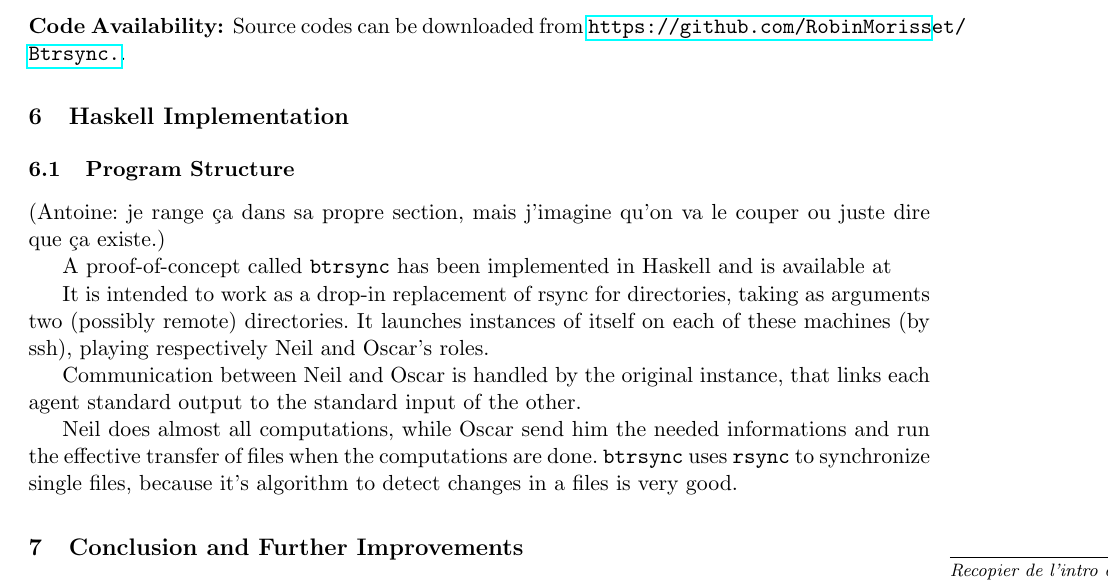
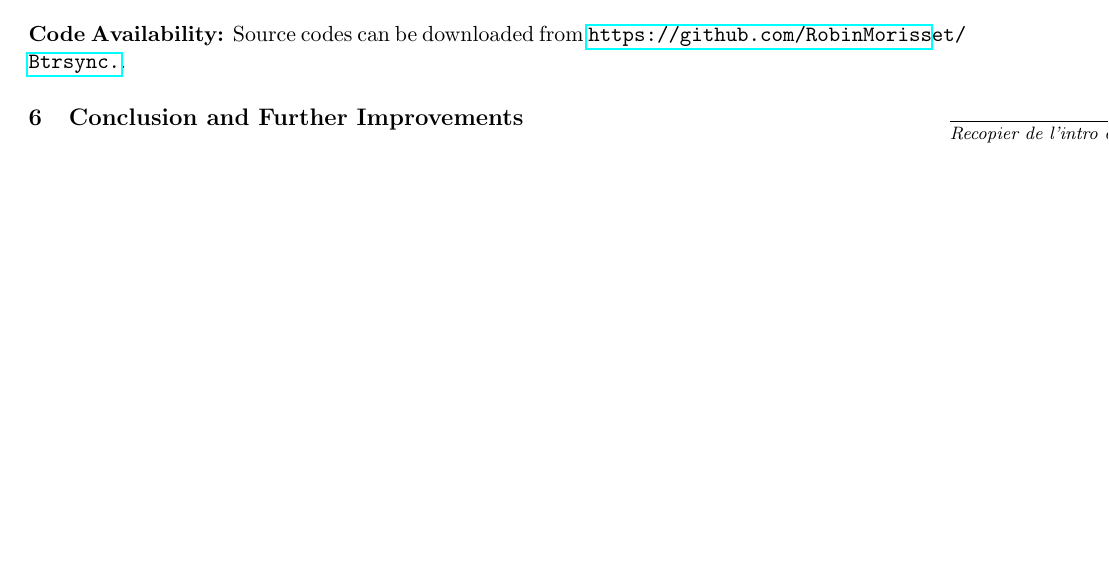
Before and after one commit to RobinMorisset/Btrsync, a LaTeX thesis (doc/report/btrsync.tex): part of page 15 of 21 before the commit and part of page 15 of 20 after it, cut so that both start at the same text, the shorter picture padded with empty space. Compiled offline with pdfLaTeX.

Commit message:
-haskell implementation

```diff
--- a/doc/report/btrsync.tex
+++ b/doc/report/btrsync.tex
@@ -830,28 +830,6 @@ On the non-trivial datasets, however, \btrsync outperforms \rsync. This is the c
 
 \subsubsection{Code Availability:} Source codes can be downloaded from \url{https://github.com/RobinMorisset/Btrsync.}.
 
-\section{Haskell Implementation}
-
-\subsection{Program Structure}
-
-(Antoine: je range ça dans sa propre section, mais j'imagine qu'on va le couper
-ou juste dire que ça existe.)
-
-A proof-of-concept called \btrsync has been implemented in Haskell and is
-available at
-
-It is intended to work as a drop-in replacement of rsync for directories, taking
-as arguments two (possibly remote) directories. It launches instances of itself
-on each of these machines (by ssh), playing respectively Neil and Oscar's roles.
-
-Communication between Neil and Oscar is handled by the original instance, that
-links each agent standard output to the standard input of the other.
-
-Neil does almost all computations, while Oscar send him the needed
-informations and run the effective transfer of files when the
-computations are done. \btrsync uses \rsync to synchronize single files,
-because it's algorithm to detect changes in a files is very good.
-
 \section{Conclusion and Further Improvements}
 
 \comm{Recopier de l'intro et adapter}
```
Also changed, not shown: doc/report/btrsync.pdf.
